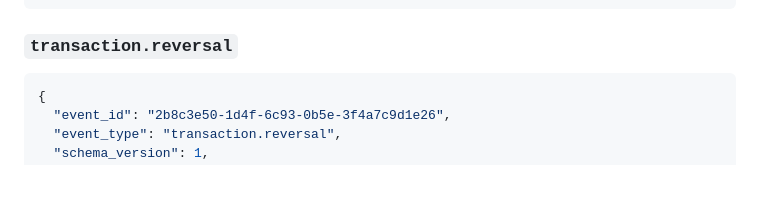
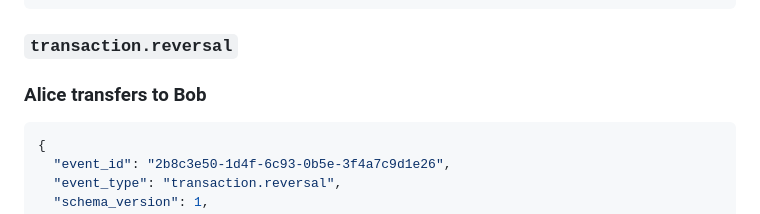
Before and after one commit to dzldebby/ledger, a Markdown page: contracts/events/README.md, the part around the change. GitHub-like rendering; blank space fills up the shorter version.

Commit message:
auto: 2026-08-28 07:50 | ontracts/events/README.md

````diff
--- a/contracts/events/README.md
+++ b/contracts/events/README.md
@@ -165,6 +165,8 @@ customer account (a liability increasing). Both sides are always present.
 ```
 
 ### `transaction.reversal`
+### Alice transfers to Bob
+
 
 ```json
 {
````
